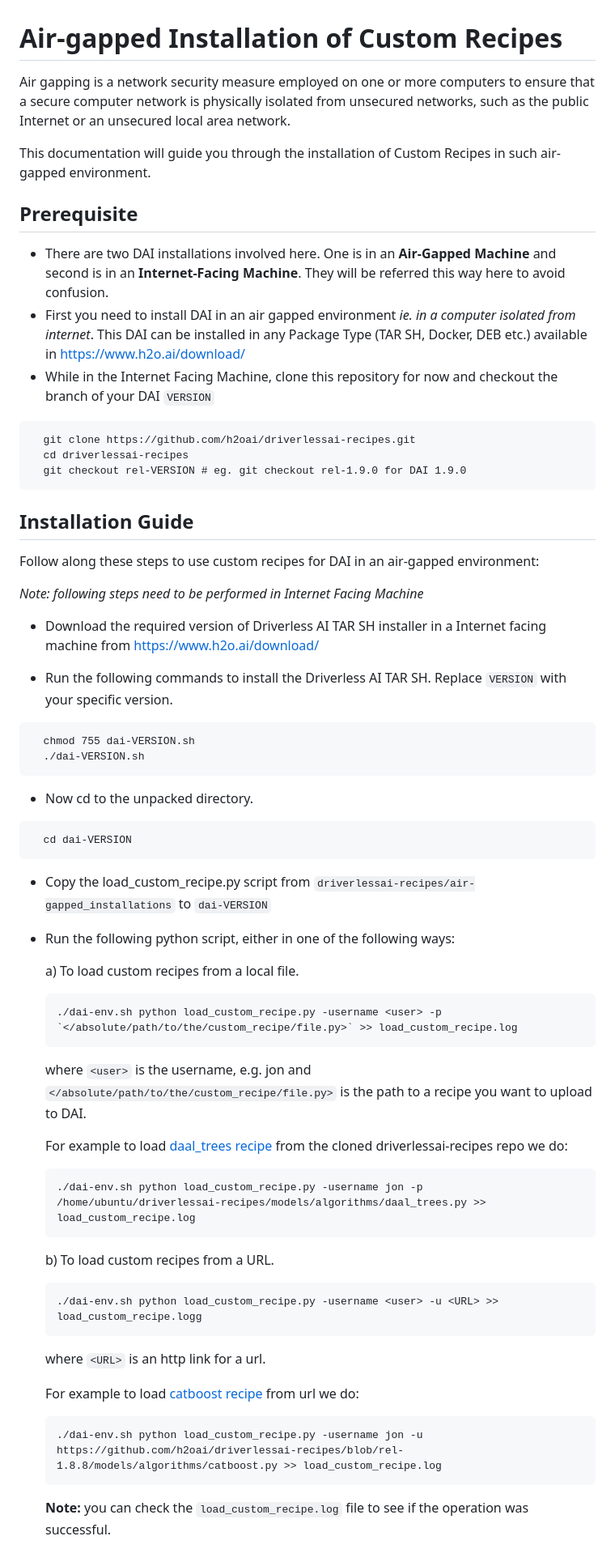
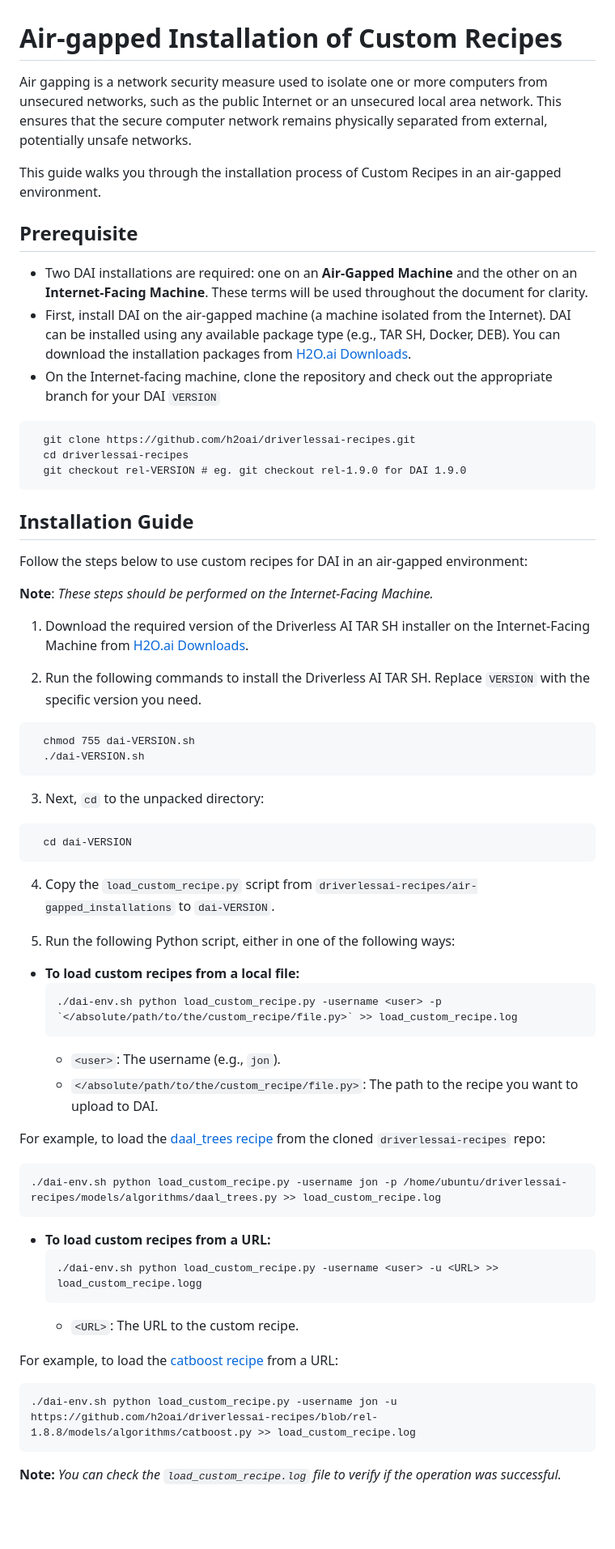
Before and after one commit to h2oai/driverlessai-recipes, a Markdown page: air-gapped_installations/README.md, the part around one of its changes. Shown at 81% size. Drawn GitHub-style; blank space fills up the shorter version.

Commit message:
improve wording

````diff
--- a/air-gapped_installations/README.md
+++ b/air-gapped_installations/README.md
@@ -1,16 +1,13 @@
 # Air-gapped Installation of Custom Recipes
 
-Air gapping is a network security measure employed on one or more computers
-to ensure that a secure computer network is physically isolated from unsecured networks,
-such as the public Internet or an unsecured local area network.
+Air gapping is a network security measure used to isolate one or more computers from unsecured networks, such as the public Internet or an unsecured local area network. This ensures that the secure computer network remains physically separated from external, potentially unsafe networks.
 
-This documentation will guide you through the installation of Custom Recipes in such air-gapped environment.
+This guide walks you through the installation process of Custom Recipes in an air-gapped environment.
 
 ## Prerequisite
-- There are two DAI installations involved here. One is in an **Air-Gapped Machine** and second is in an **Internet-Facing Machine**. They will be referred this way here to avoid confusion.
-- First you need to install DAI in an air gapped environment *ie. in a computer isolated from internet*.
-This DAI can be installed in any Package Type (TAR SH, Docker, DEB etc.) available in https://www.h2o.ai/download/
-- While in the Internet Facing Machine, clone this repository for now and checkout the branch of your DAI `VERSION`
+- Two DAI installations are required: one on an **Air-Gapped Machine** and the other on an **Internet-Facing Machine**. These terms will be used throughout the document for clarity.
+- First, install DAI on the air-gapped machine (a machine isolated from the Internet). DAI can be installed using any available package type (e.g., TAR SH, Docker, DEB). You can download the installation packages from [H2O.ai Downloads](https://h2o.ai/resources/download/).
+- On the Internet-facing machine, clone the repository and check out the appropriate branch for your DAI `VERSION`
 ```
   git clone https://github.com/h2oai/driverlessai-recipes.git
   cd driverlessai-recipes
@@ -18,46 +15,48 @@ This DAI can be installed in any Package Type (TAR SH, Docker, DEB etc.) availab
 ```
 
 ## Installation Guide
-Follow along these steps to use custom recipes for DAI in an air-gapped environment:
+Follow the steps below to use custom recipes for DAI in an air-gapped environment:
 
-*Note: following steps need to be performed in Internet Facing Machine*
+**Note**: *These steps should be performed on the Internet-Facing Machine.*
 
-- Download the required version of Driverless AI TAR SH installer in a Internet facing machine from https://www.h2o.ai/download/
+1. Download the required version of the Driverless AI TAR SH installer on the Internet-Facing Machine from [H2O.ai Downloads](https://www.h2o.ai/download/).
 
-- Run the following commands to install the Driverless AI TAR SH. Replace `VERSION` with your specific version.
+2. Run the following commands to install the Driverless AI TAR SH. Replace `VERSION` with the specific version you need.
+  ```
+    chmod 755 dai-VERSION.sh
+    ./dai-VERSION.sh
+  ```
 
-```
-  chmod 755 dai-VERSION.sh
-  ./dai-VERSION.sh
-```
-- Now cd to the unpacked directory.
-```
-  cd dai-VERSION
-```
-- Copy the load_custom_recipe.py script from `driverlessai-recipes/air-gapped_installations` to `dai-VERSION`
+3. Next, `cd` to the unpacked directory:
+  ```
+    cd dai-VERSION
+  ```
 
-- Run the following python script, either in one of the following ways:
+4. Copy the `load_custom_recipe.py` script from `driverlessai-recipes/air-gapped_installations` to `dai-VERSION`.
 
-  a) To load custom recipes from a local file.
+5. Run the following Python script, either in one of the following ways:
+
+  - **To load custom recipes from a local file:**
     ```
     ./dai-env.sh python load_custom_recipe.py -username <user> -p `</absolute/path/to/the/custom_recipe/file.py>` >> load_custom_recipe.log
     ```
-  where `<user>` is the username, e.g. jon and `</absolute/path/to/the/custom_recipe/file.py>` is the path to a recipe you want to upload to DAI.
+     - `<user>`: The username (e.g., `jon`).
+     - `</absolute/path/to/the/custom_recipe/file.py>`: The path to the recipe you want to upload to DAI.
 
-  For example to load [daal_trees recipe](https://github.com/h2oai/driverlessai-recipes/blob/rel-1.8.8/models/algorithms/daal_trees.py) from the cloned driverlessai-recipes repo we do:
-    ```
-  ./dai-env.sh python load_custom_recipe.py -username jon -p /home/ubuntu/driverlessai-recipes/models/algorithms/daal_trees.py >> load_custom_recipe.log
-    ```
+   For example, to load the [daal_trees recipe](https://github.com/h2oai/driverlessai-recipes/blob/rel-1.8.8/models/algorithms/daal_trees.py) from the cloned `driverlessai-recipes` repo:
+   ```
+   ./dai-env.sh python load_custom_recipe.py -username jon -p /home/ubuntu/driverlessai-recipes/models/algorithms/daal_trees.py >> load_custom_recipe.log
+   ```
 
-  b) To load custom recipes from a URL.
+  - **To load custom recipes from a URL:**
     ```
     ./dai-env.sh python load_custom_recipe.py -username <user> -u <URL> >> load_custom_recipe.logg
     ```
-  where `<URL>` is an http link for a url.
+      - `<URL>`: The URL to the custom recipe.
 
-  For example to load [catboost recipe](https://github.com/h2oai/driverlessai-recipes/blob/rel-1.8.8/models/algorithms/catboost.py) from url we do:
-    ```
-    ./dai-env.sh python load_custom_recipe.py -username jon -u https://github.com/h2oai/driverlessai-recipes/blob/rel-1.8.8/models/algorithms/catboost.py >> load_custom_recipe.log
-    ```
-  **Note:** you can check the `load_custom_recipe.log` file to see if the operation was successful.
+   For example, to load the [catboost recipe](https://github.com/h2oai/driverlessai-recipes/blob/rel-1.8.8/models/algorithms/catboost.py) from a URL:
+   ```
+   ./dai-env.sh python load_custom_recipe.py -username jon -u https://github.com/h2oai/driverlessai-recipes/blob/rel-1.8.8/models/algorithms/catboost.py >> load_custom_recipe.log
+   ```
+  **Note:** *You can check the `load_custom_recipe.log` file to verify if the operation was successful.*
 
````
Also changed, not shown: other parts of air-gapped_installations/README.md (+14 -15 lines).
